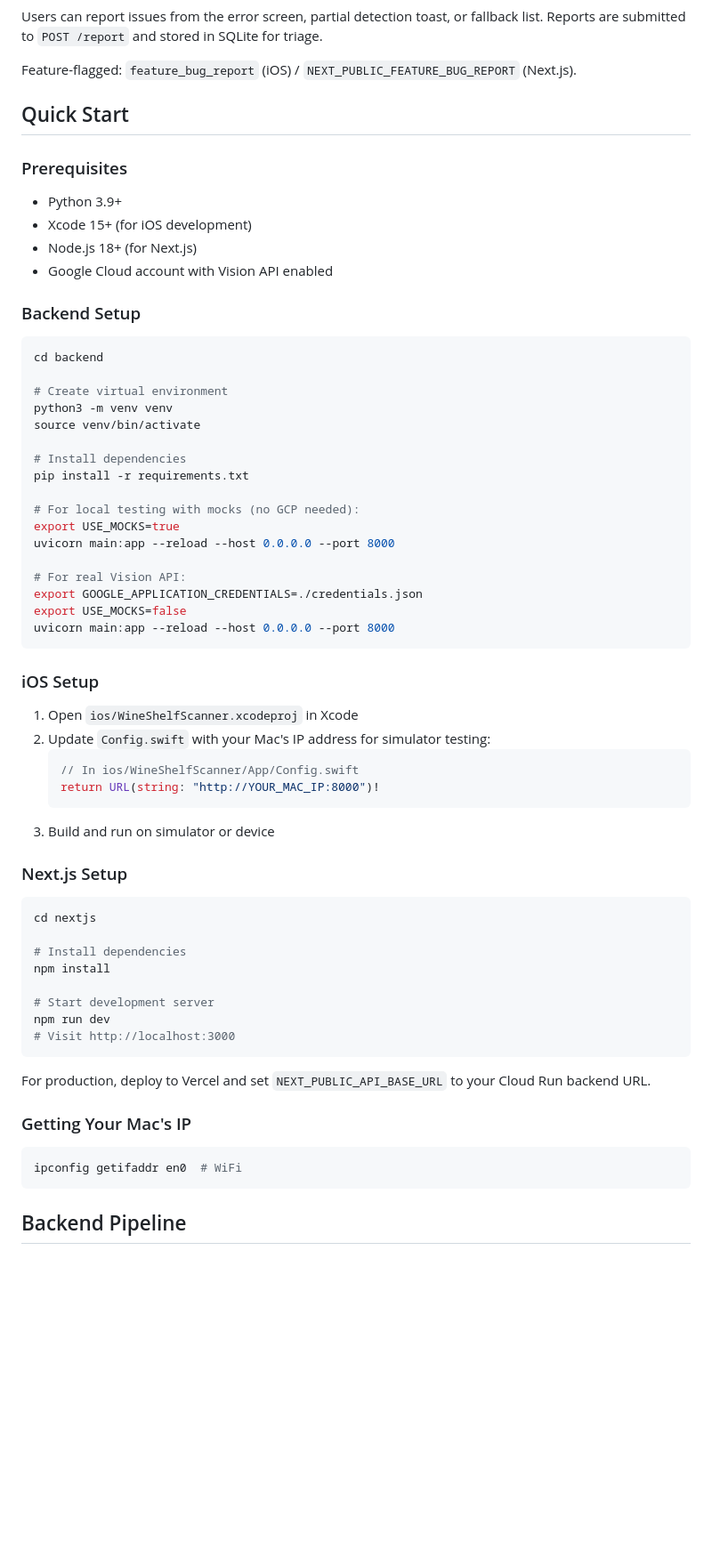
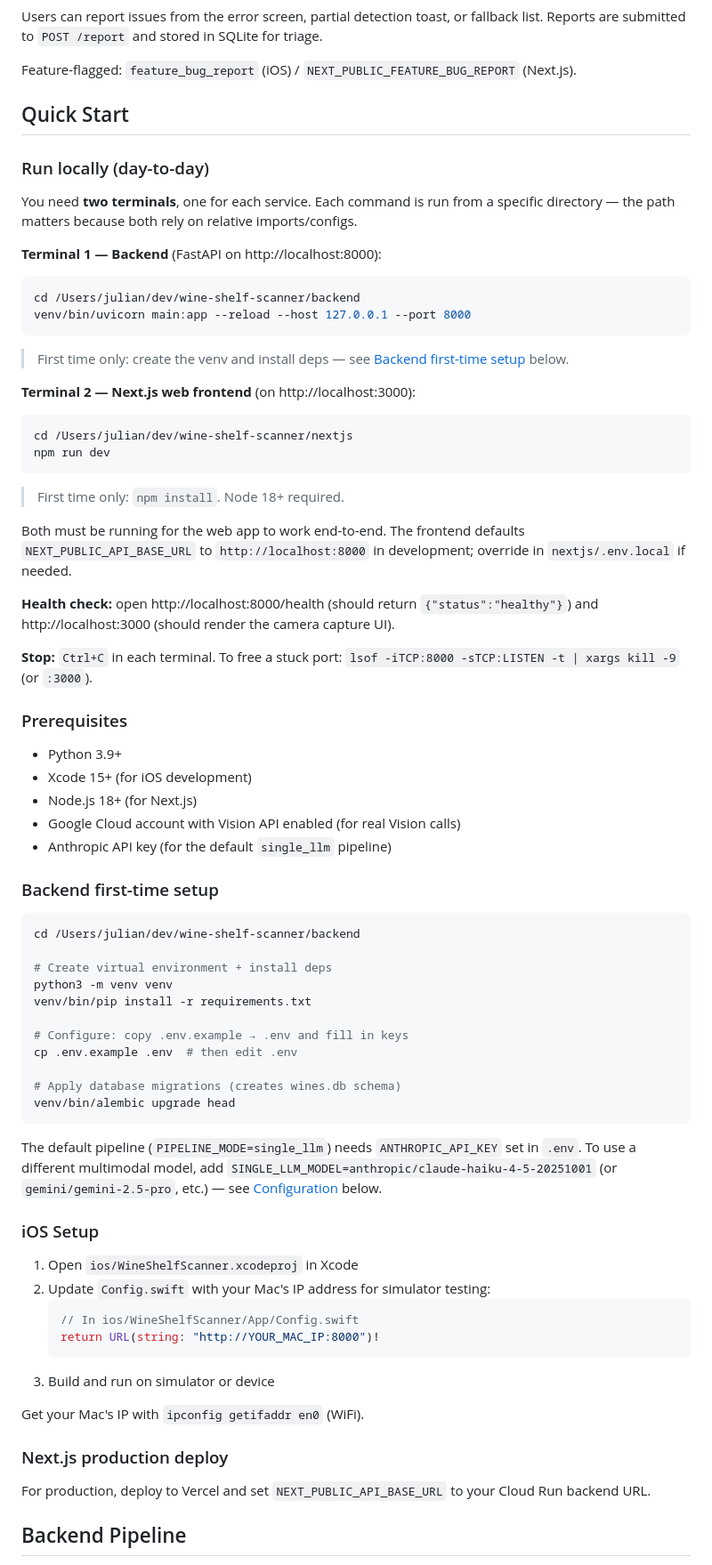
Before and after one commit to jcarlin/wine-shelf-scanner, a Markdown page: README.md, the part around the change. Shown at 89% size. GitHub-like rendering; blank space fills up the shorter version.

Commit message:
docs: README local-dev run commands
Adds a "Run locally (day-to-day)" subsection at the top of Quick Start
with the exact two-terminal commands and absolute paths to run from.
The previous README mixed setup and run instructions inside the same
"Backend Setup" block, making it unclear what to run after the venv
already existed.

Also splits "Backend first-time setup" into its own subsection,
documents the migrations step, and notes that the default single_llm
pipeline needs ANTHROPIC_API_KEY.

Co-Authored-By: Claude Opus 4.7 (1M context) <noreply@anthropic.com>

````diff
--- a/README.md
+++ b/README.md
@@ -84,34 +84,59 @@ Feature-flagged: `feature_bug_report` (iOS) / `NEXT_PUBLIC_FEATURE_BUG_REPORT` (
 
 ## Quick Start
 
+### Run locally (day-to-day)
+
+You need **two terminals**, one for each service. Each command is run from a specific directory — the path matters because both rely on relative imports/configs.
+
+**Terminal 1 — Backend** (FastAPI on http://localhost:8000):
+
+```bash
+cd /Users/julian/dev/wine-shelf-scanner/backend
+venv/bin/uvicorn main:app --reload --host 127.0.0.1 --port 8000
+```
+
+> First time only: create the venv and install deps — see [Backend first-time setup](#backend-first-time-setup) below.
+
+**Terminal 2 — Next.js web frontend** (on http://localhost:3000):
+
+```bash
+cd /Users/julian/dev/wine-shelf-scanner/nextjs
+npm run dev
+```
+
+> First time only: `npm install`. Node 18+ required.
+
+Both must be running for the web app to work end-to-end. The frontend defaults `NEXT_PUBLIC_API_BASE_URL` to `http://localhost:8000` in development; override in `nextjs/.env.local` if needed.
+
+**Health check:** open http://localhost:8000/health (should return `{"status":"healthy"}`) and http://localhost:3000 (should render the camera capture UI).
+
+**Stop:** `Ctrl+C` in each terminal. To free a stuck port: `lsof -iTCP:8000 -sTCP:LISTEN -t | xargs kill -9` (or `:3000`).
+
 ### Prerequisites
 
 - Python 3.9+
 - Xcode 15+ (for iOS development)
 - Node.js 18+ (for Next.js)
-- Google Cloud account with Vision API enabled
+- Google Cloud account with Vision API enabled (for real Vision calls)
+- Anthropic API key (for the default `single_llm` pipeline)
 
-### Backend Setup
+### Backend first-time setup
 
 ```bash
-cd backend
+cd /Users/julian/dev/wine-shelf-scanner/backend
 
-# Create virtual environment
+# Create virtual environment + install deps
 python3 -m venv venv
-source venv/bin/activate
+venv/bin/pip install -r requirements.txt
 
-# Install dependencies
-pip install -r requirements.txt
+# Configure: copy .env.example → .env and fill in keys
+cp .env.example .env  # then edit .env
 
-# For local testing with mocks (no GCP needed):
-export USE_MOCKS=true
-uvicorn main:app --reload --host 0.0.0.0 --port 8000
+# Apply database migrations (creates wines.db schema)
+venv/bin/alembic upgrade head
+```
 
-# For real Vision API:
-export GOOGLE_APPLICATION_CREDENTIALS=./credentials.json
-export USE_MOCKS=false
-uvicorn main:app --reload --host 0.0.0.0 --port 8000
-```
+The default pipeline (`PIPELINE_MODE=single_llm`) needs `ANTHROPIC_API_KEY` set in `.env`. To use a different multimodal model, add `SINGLE_LLM_MODEL=anthropic/claude-haiku-4-5-20251001` (or `gemini/gemini-2.5-pro`, etc.) — see [Configuration](#configuration) below.
 
 ### iOS Setup
 
@@ -123,26 +148,11 @@ uvicorn main:app --reload --host 0.0.0.0 --port 8000
    ```
 3. Build and run on simulator or device
 
-### Next.js Setup
+Get your Mac's IP with `ipconfig getifaddr en0` (WiFi).
 
-```bash
-cd nextjs
-
-# Install dependencies
-npm install
-
-# Start development server
-npm run dev
-# Visit http://localhost:3000
-```
+### Next.js production deploy
 
 For production, deploy to Vercel and set `NEXT_PUBLIC_API_BASE_URL` to your Cloud Run backend URL.
-
-### Getting Your Mac's IP
-
-```bash
-ipconfig getifaddr en0  # WiFi
-```
 
 ## Backend Pipeline
 
````
